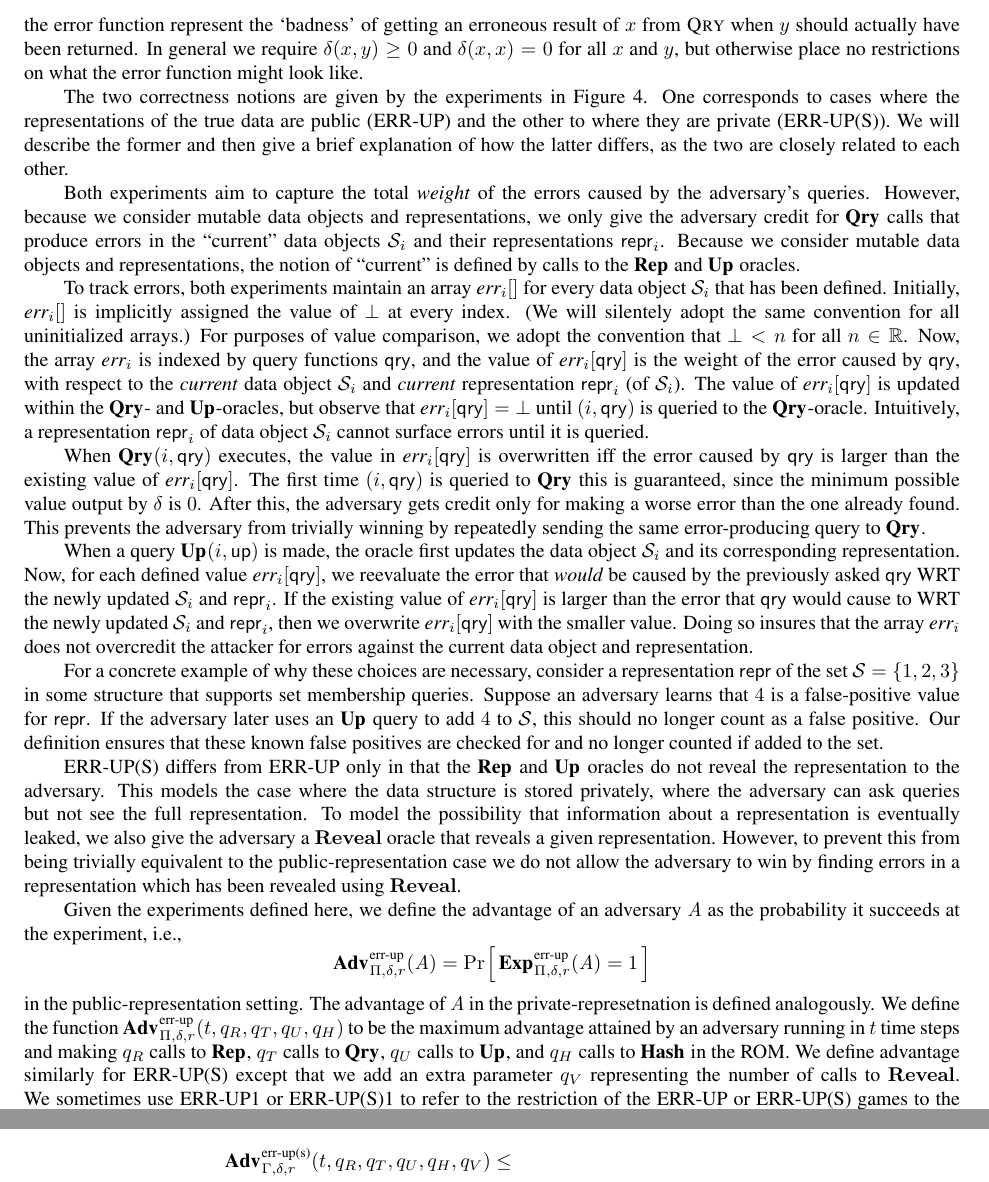
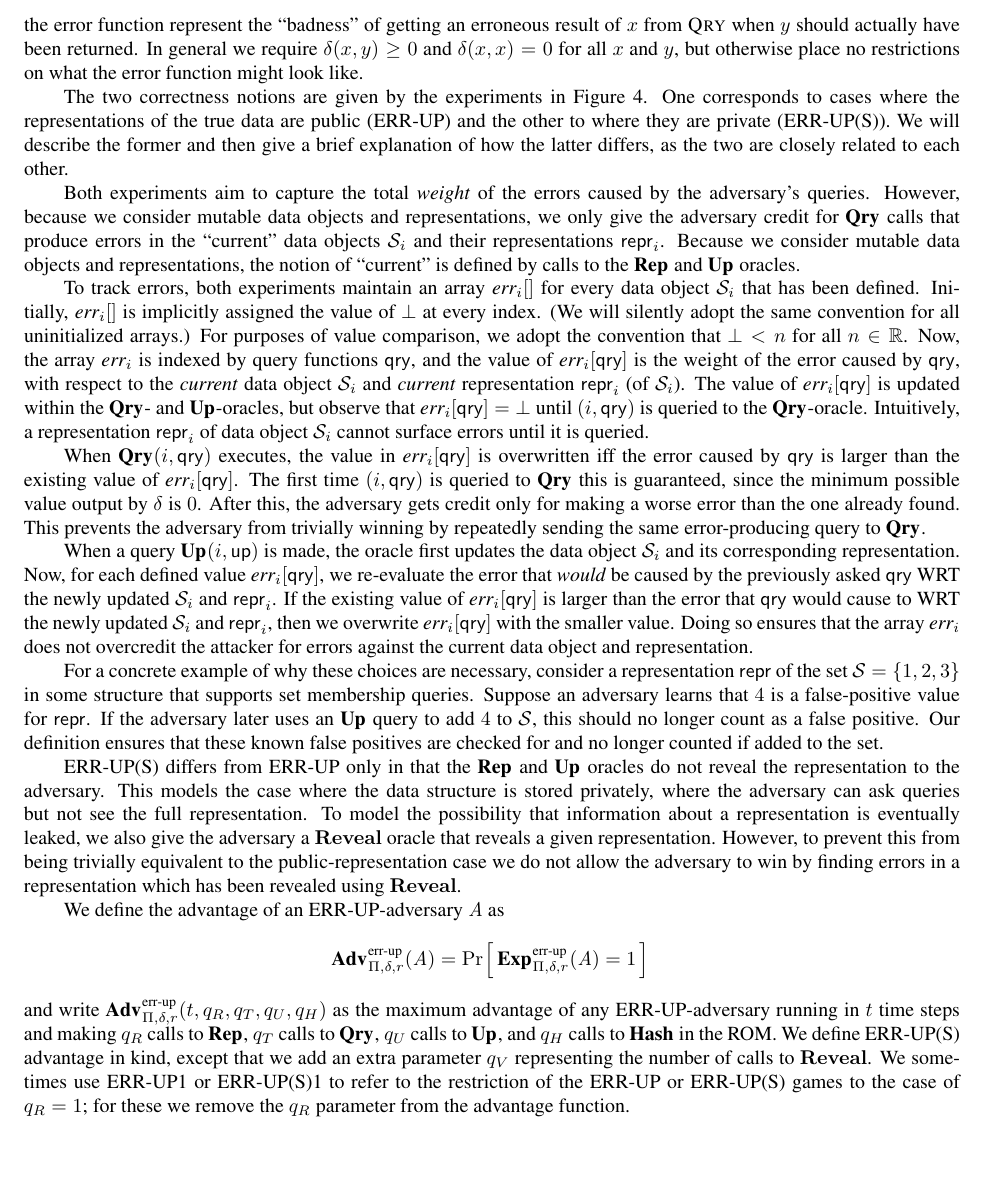
Before and after one commit to dmclayton/Mutable-Data-Structures, a LaTeX thesis (mutable.tex, which reads correctness.tex): two parts of pages 9 and 10 of 38 before the commit and part of page 9 of 37 after it, the two joined at a grey line, cut so that both start at the same text. Compiled offline with pdfLaTeX.

Commit message:
Pass of security and mute Lemma 3.1

```diff
--- a/correctness.tex
+++ b/correctness.tex
@@ -33,7 +33,7 @@ and $\UPO$ oracles.
 
 To track errors, both experiments maintain an array $\err_i[]$ for every data
 object~$\col_i$ that has been defined.  Initially, $\err_i[]$ is implicitly
-assigned the value of~$\undefn$ at every index. (We will silentely adopt the
+assigned the value of~$\undefn$ at every index. (We will silently adopt the
 same convention for all uninitialized arrays.) For purposes of value
 comparison, we adopt the convention that $\undefn < n$ for all $n \in \R$.
 %
@@ -58,12 +58,12 @@ error-producing query to $\QRYO$.
 When a query $\UPO(i,\up)$ is made, the oracle first updates the data
 object~$\col_i$ and its corresponding representation.
 %
-Now, for each defined value~$\err_i[\qry]$, we reevaluate the error that
+Now, for each defined value~$\err_i[\qry]$, we re-evaluate the error that
 \emph{would} be caused by the previously asked~$\qry$ WRT the newly updated
 $\col_i$ and $\pub_i$. If the existing value of $\err_i[\qry]$ is larger than
 the error that~$\qry$ would cause to WRT the newly updated~$\col_i$ and
 $\pub_i$, then we overwrite $\err_i[\qry]$ with the smaller value.  Doing so
-insures that the array~$\err_i$ does not overcredit the attacker for errors
+ensures that the array~$\err_i$ does not overcredit the attacker for errors
 against the current data object and representation.
 
 For a concrete example of why these choices are necessary, consider a
@@ -84,24 +84,22 @@ trivially equivalent to the public-representation case we do not allow the
 adversary to win by finding errors in a representation which has been revealed
 using $\REVO$.
 
-Given the experiments defined here, we define the advantage of an adversary
-$\advA$ as the probability it succeeds at the experiment, i.e.,
-\[\Adv{\errep}_{\struct,\delta,r}(\advA) = \Prob{\Exp{\errep}_{\struct,\delta,r}(\advA) = 1}\]
-in the public-representation setting. The advantage of~$\advA$ in the
-private-represetnation is defined analogously.
+We define the advantage of an \errep-adversary~$\advA$ as
+\[\Adv{\errep}_{\struct,\delta,r}(\advA) =
+\Prob{\Exp{\errep}_{\struct,\delta,r}(\advA) = 1} \,\]
+and write
+$\Adv{\errep}_{\struct,\delta,r}(t,q_R,q_T,q_U,q_H)$ as the maximum advantage of
+any \errep-adversary running in~$t$ time steps and making~$q_R$ calls to
+$\REPO$, $q_T$ calls to $\QRYO$, $q_U$ calls to $\UPO$, and~$q_H$ calls
+to~$\HASHO$ in the ROM.
 %
-We define the function
-$\Adv{\errep}_{\struct,\delta,r}(t,q_R,q_T,q_U,q_H)$ to be the maximum advantage
-attained by an adversary running in $t$ time steps and making $q_R$ calls to
-$\REPO$, $q_T$ calls to $\QRYO$, $q_U$ calls to $\UPO$, and $q_H$ calls
-to~$\HASHO$ in the ROM. We define advantage similarly for \erreps\ except that
-we add an extra parameter $q_V$ representing the number of calls to $\REVO$. We
+We define \erreps\ advantage in kind, except that
+we add an extra parameter~$q_V$ representing the number of calls to $\REVO$. We
 sometimes use \errep1 or \erreps1 to refer to the restriction of the \errep\ or
-\erreps\ games to the case of $q_R = 1$, and define
-$\Adv{\errep1}_{\struct,\delta,r}(t,q_T,q_U,q_H) = \Adv{\errep}_{\struct,\delta,r}(t,1,q_T,q_U,q_H)$
-and $\Adv{\erreps1}_{\struct,\delta,r}(t,q_T,q_U,q_H) = \Adv{\erreps}_{\struct,\delta,r}(t,1,q_T,q_U,q_H)$
-for convenience.
+\erreps\ games to the case of $q_R = 1$; for these we remove the~$q_R$ parameter
+from the advantage function.
 
+\ignore{
 The first observation we make is that security in the public setting is a
 stronger notion than security in the private setting. The following proof
 follows from a simple simulation argument.
```
Also changed, not shown: correctness.tex (5 more changed lines).
